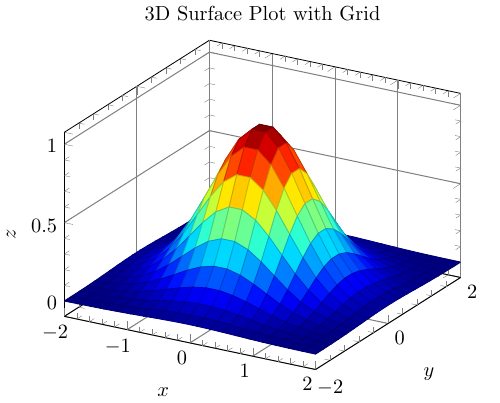
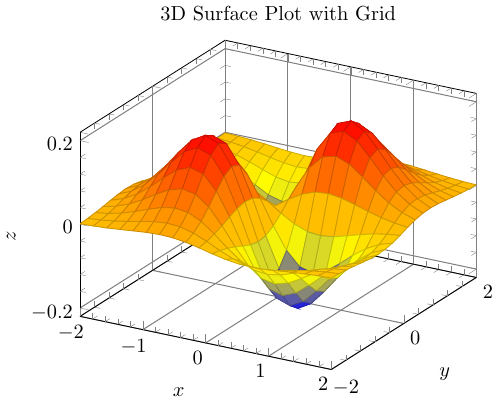
Before and after one commit to arashfahim/Latex-and-Scientific-Plotting, a LaTeX figure (basics/surf1.tex): the whole page. Compiled offline with pdfLaTeX.

Commit message:
Updates from Overleaf

```diff
--- a/basics/surf1.tex
+++ b/basics/surf1.tex
@@ -1,6 +1,7 @@
 \documentclass{standalone}
 \usepackage{pgfplots}
 \pgfplotsset{compat=1.18} % Recommended for current versions
+\usepgfplotslibrary{colorbrewer}
 
 \begin{document}
 
@@ -19,13 +20,31 @@
         domain=-2:2, % x-domain
         y domain=-2:2, % y-domain
         samples=20, % Number of samples for the plot
+        % colormap/jet, % Sets the color map
+        % colormap/PiYG,
+        % colorbar,
+        % colorbar style={
+        %     title=Color key,
+        %     ylabel=Z-value,
+        %     ytick={-.2,-0.1,...,.2},
+        %     yticklabel style={
+        %         text width=2.5em,
+        %         align=right,
+        %         /pgf/number format/.cd,
+        %             fixed,
+        %             fixed zerofill
+        %     }
+        % }
     ]
         \addplot3[
             surf, % Creates a surface plot
-            colormap/jet, % Sets the color map
+            % shader=faceted interp,
+            % shader= interp,
             % draw opacity=0.1,
             % fill opacity=0.3,
-        ] {exp(-x^2 - y^2)}; % The function to plot
+        ] {x*y*exp(-x^2 - y^2)}; % The function to plot
+
+        % \node[rotate=45] at (axis cs:1,-1,0) {{\color{white}Ditch}};
     \end{axis}
 \end{tikzpicture}
 
```
Also changed, not shown: Graphs/region2.tex (+1 -29 lines), basics/LOB.tex (renamed from LOB.tex), basics/price_impact.tex (renamed from price_impact.tex).
